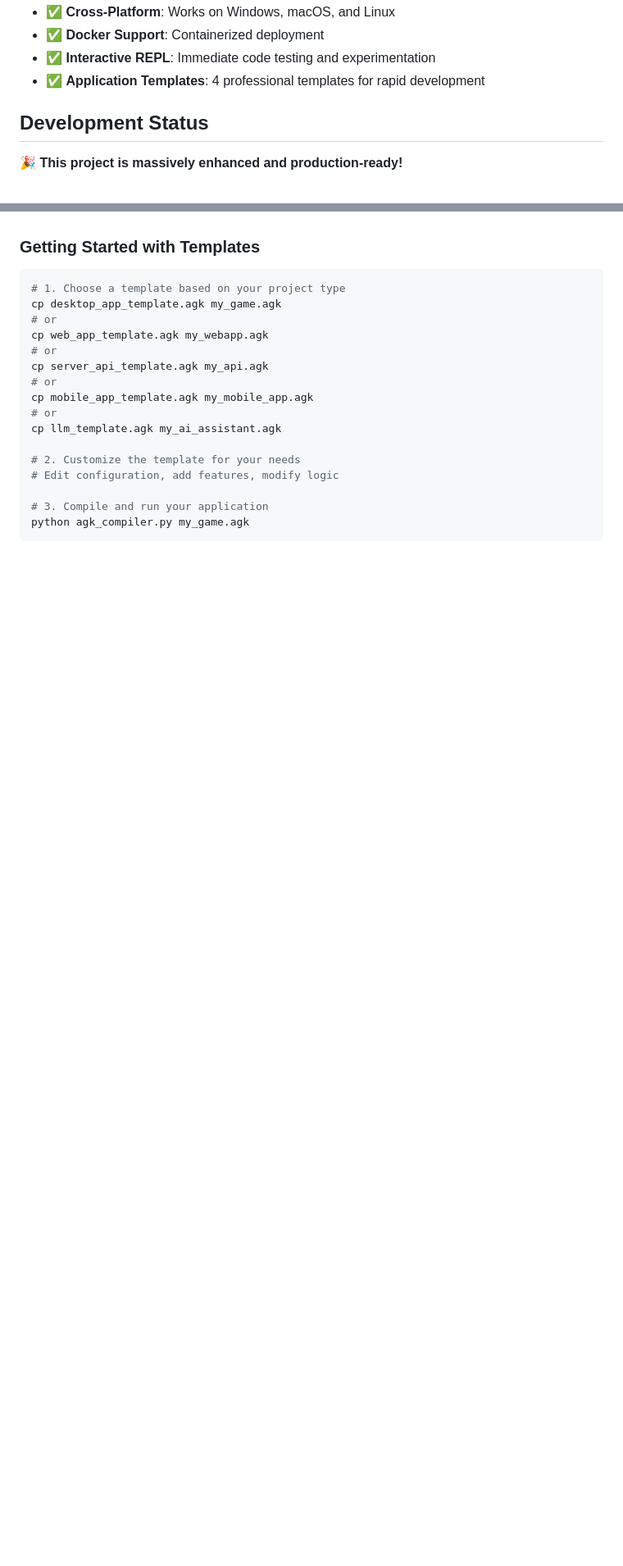
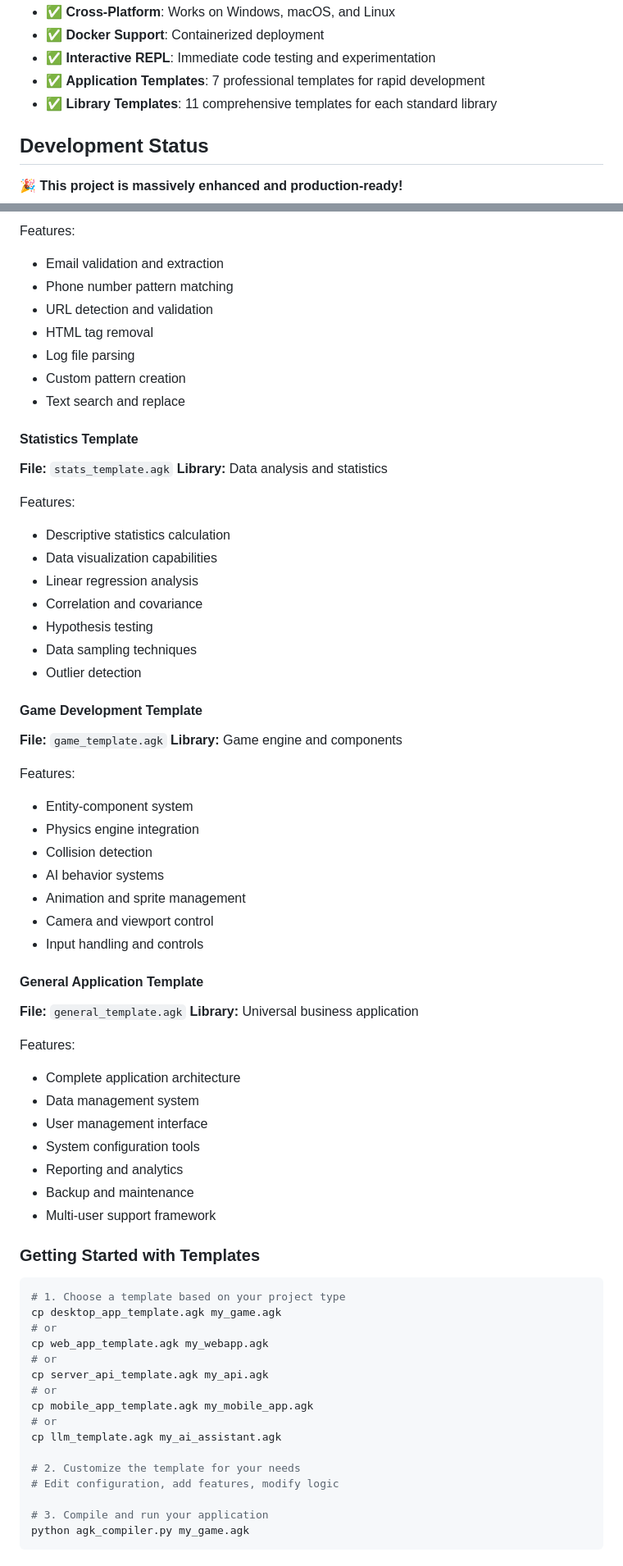
Before and after one commit to agk4444/AGKOS, a Markdown page: README.md, 2 parts joined by grey strips. Shown: that part at 82% size. GitHub-like rendering; blank space fills up the shorter version.

````diff
--- a/README.md
+++ b/README.md
@@ -637,7 +650,8 @@ AGK_language/
 - ✅ **Cross-Platform**: Works on Windows, macOS, and Linux
 - ✅ **Docker Support**: Containerized deployment
 - ✅ **Interactive REPL**: Immediate code testing and experimentation
-- ✅ **Application Templates**: 4 professional templates for rapid development
+- ✅ **Application Templates**: 7 professional templates for rapid development
+- ✅ **Library Templates**: 11 comprehensive templates for each standard library
 
 ## Development Status
 
@@ -773,3 +898,51 @@ Features:
+Features:
+- Email validation and extraction
+- Phone number pattern matching
+- URL detection and validation
+- HTML tag removal
+- Log file parsing
+- Custom pattern creation
+- Text search and replace
+
+#### Statistics Template
+**File:** `stats_template.agk`
+**Library:** Data analysis and statistics
+
+Features:
+- Descriptive statistics calculation
+- Data visualization capabilities
+- Linear regression analysis
+- Correlation and covariance
+- Hypothesis testing
+- Data sampling techniques
+- Outlier detection
+
+#### Game Development Template
+**File:** `game_template.agk`
+**Library:** Game engine and components
+
+Features:
+- Entity-component system
+- Physics engine integration
+- Collision detection
+- AI behavior systems
+- Animation and sprite management
+- Camera and viewport control
+- Input handling and controls
+
+#### General Application Template
+**File:** `general_template.agk`
+**Library:** Universal business application
+
+Features:
+- Complete application architecture
+- Data management system
+- User management interface
+- System configuration tools
+- Reporting and analytics
+- Backup and maintenance
+- Multi-user support framework
+
 ### Getting Started with Templates
 
 ```bash
````
Also changed, not shown: other parts of README.md (+130 -4 lines).
